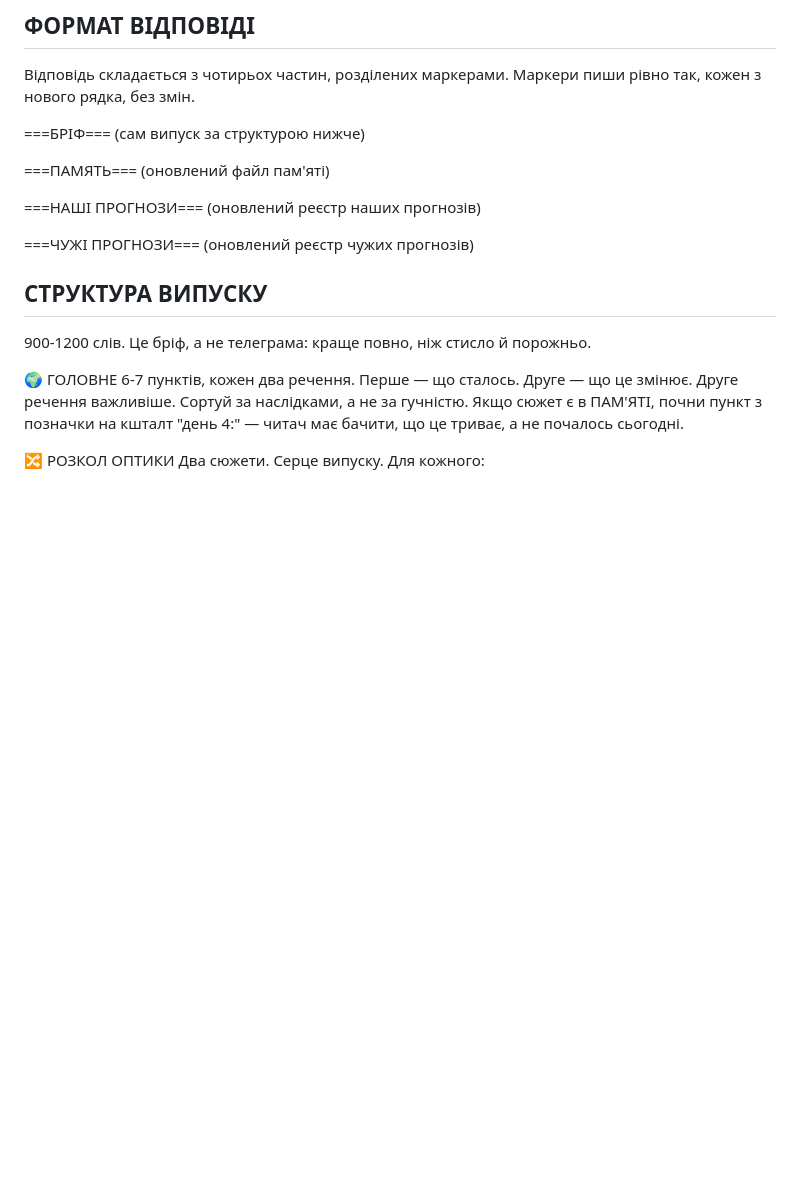
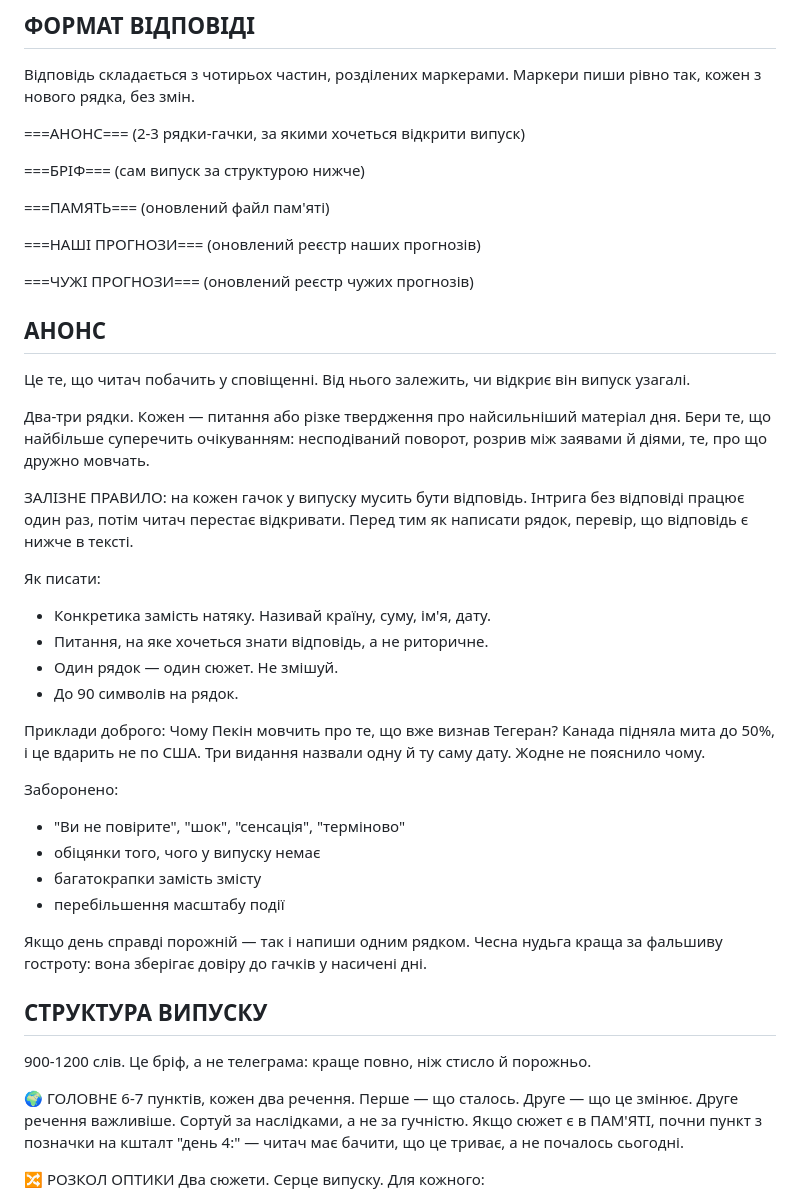
Before and after one commit to upthewalls5/news-brief, a Markdown page: prompts/brief.md, the part around one of its changes. Rendered like a GitHub page; blank space fills up the shorter version.

```diff
--- a/prompts/brief.md
+++ b/prompts/brief.md
@@ -24,6 +24,9 @@
 Відповідь складається з чотирьох частин, розділених маркерами. Маркери пиши
 рівно так, кожен з нового рядка, без змін.
 
+===АНОНС===
+(2-3 рядки-гачки, за якими хочеться відкрити випуск)
+
 ===БРІФ===
 (сам випуск за структурою нижче)
 
@@ -35,6 +38,39 @@
 
 ===ЧУЖІ ПРОГНОЗИ===
 (оновлений реєстр чужих прогнозів)
+
+## АНОНС
+
+Це те, що читач побачить у сповіщенні. Від нього залежить, чи відкриє він
+випуск узагалі.
+
+Два-три рядки. Кожен — питання або різке твердження про найсильніший матеріал
+дня. Бери те, що найбільше суперечить очікуванням: несподіваний поворот,
+розрив між заявами й діями, те, про що дружно мовчать.
+
+ЗАЛІЗНЕ ПРАВИЛО: на кожен гачок у випуску мусить бути відповідь. Інтрига без
+відповіді працює один раз, потім читач перестає відкривати. Перед тим як
+написати рядок, перевір, що відповідь є нижче в тексті.
+
+Як писати:
+- Конкретика замість натяку. Називай країну, суму, ім'я, дату.
+- Питання, на яке хочеться знати відповідь, а не риторичне.
+- Один рядок — один сюжет. Не змішуй.
+- До 90 символів на рядок.
+
+Приклади доброго:
+Чому Пекін мовчить про те, що вже визнав Тегеран?
+Канада підняла мита до 50%, і це вдарить не по США.
+Три видання назвали одну й ту саму дату. Жодне не пояснило чому.
+
+Заборонено:
+- "Ви не повірите", "шок", "сенсація", "терміново"
+- обіцянки того, чого у випуску немає
+- багатокрапки замість змісту
+- перебільшення масштабу події
+
+Якщо день справді порожній — так і напиши одним рядком. Чесна нудьга краща
+за фальшиву гостроту: вона зберігає довіру до гачків у насичені дні.
 
 ## СТРУКТУРА ВИПУСКУ
 
```
Also changed, not shown: other parts of prompts/brief.md (+47 -8 lines).
